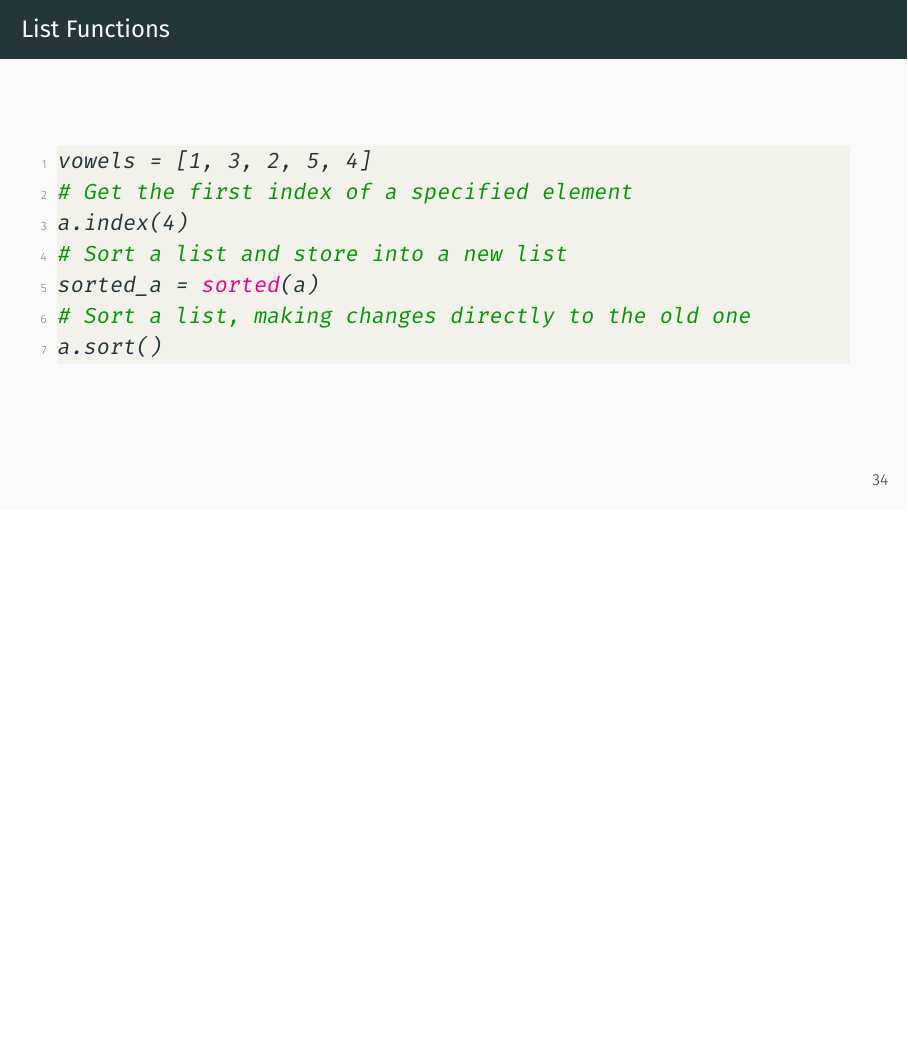
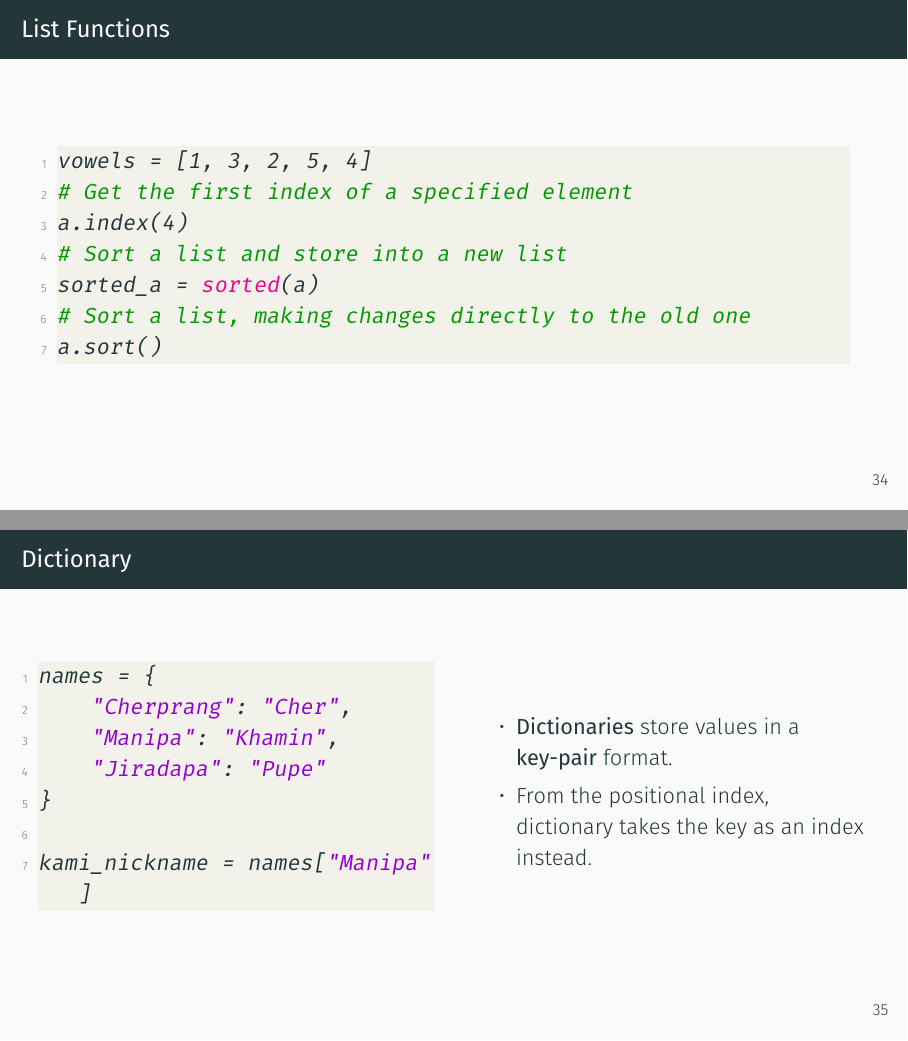
Before and after one commit to srakrn/fundamental-python-for-data-science, LaTeX slides (slides/python-for-data-science.tex): page 71 of 71 before the commit and pages 71 and 74 of 74 after it, the two joined at a grey line, the shorter picture padded with empty space. Compiled offline with XeLaTeX; a missing font is replaced by an installed copy or a similar font.

Commit message:
Dictionary slides

```diff
--- a/slides/python-for-data-science.tex
+++ b/slides/python-for-data-science.tex
@@ -452,4 +452,24 @@ sorted_a = sorted(a)
 # Sort a list, making changes directly to the old one
 a.sort()\end{lstlisting}
 \end{frame}
+
+\begin{frame}[fragile]
+    \frametitle{Dictionary}
+    \begin{columns}
+        \column{0.5\textwidth}
+            \begin{lstlisting}[style=defaultstyle]
+names = {
+    "Cherprang": "Cher",
+    "Manipa": "Khamin",
+    "Jiradapa": "Pupe"
+}
+
+kami_nickname = names["Manipa"]\end{lstlisting}
+        \column{0.5\textwidth}
+            \begin{itemize}[<+(1)->]
+                \item \textbf{Dictionaries} store values in a \textbf{key-pair} format.
+                \item From the positional index, dictionary takes the key as an index instead.
+            \end{itemize}
+    \end{columns}
+\end{frame}
 \end{document}
```
Also changed, not shown: slides/python-for-data-science.pdf, 5 other files.
